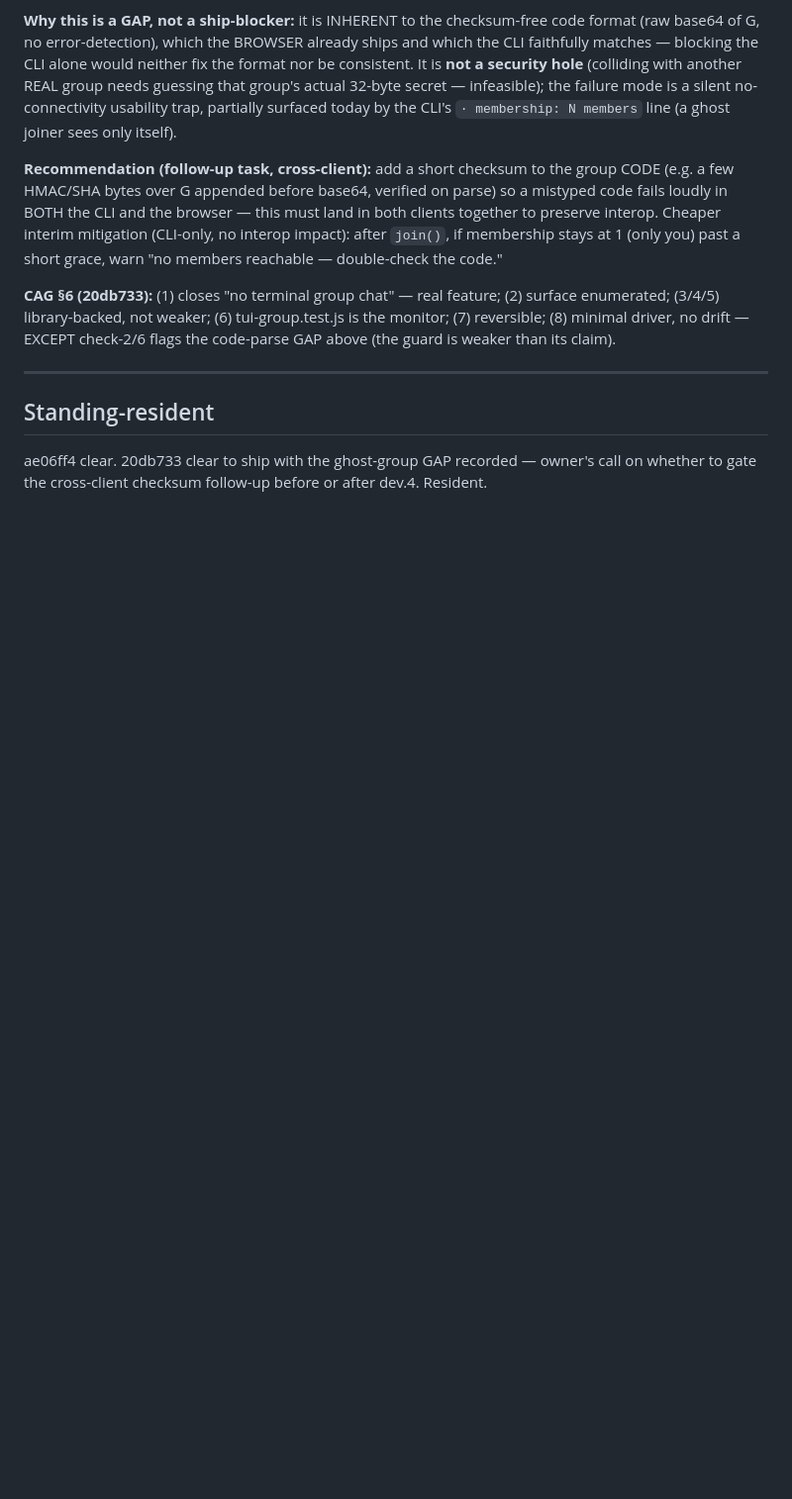
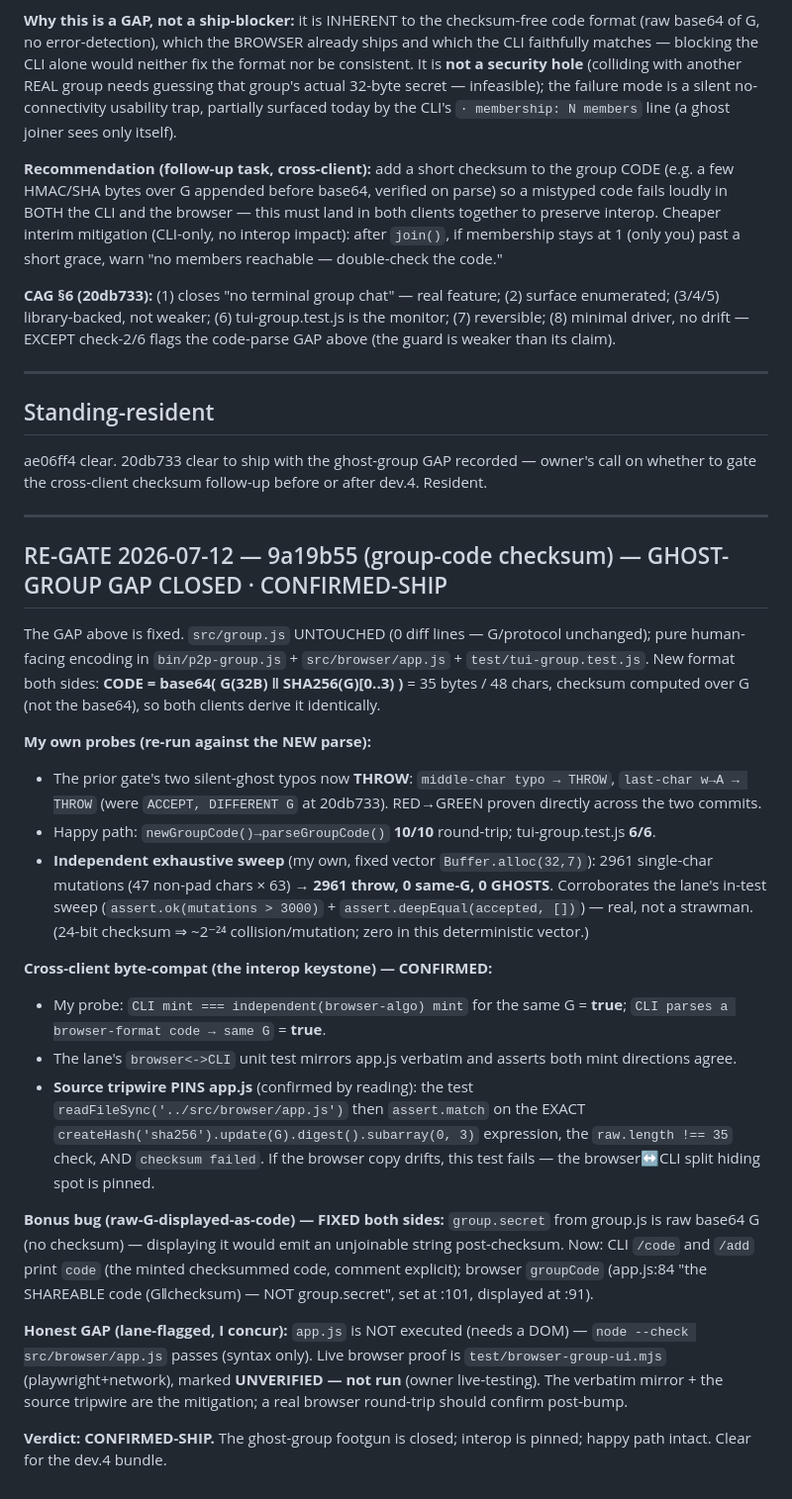
Before and after one commit to fire17/p2p, a Markdown page: research/redteam-gate-burn-groupcli.md, the part around the change. Shown at 99% size. Rendered like a GitHub page; blank space fills up the shorter version.

Commit message:
gate(redteam): CONFIRMED-SHIP 9a19b55 — group-code checksum closes the ghost-group GAP
Re-gate (focused). src/group.js untouched (0 diff). New CODE=base64(G‖SHA256(G)[:3])
=48ch, checksum over G so both clients derive identically. My probes: the two prior
silent-ghost typos (middle-char, last-char w->A) now THROW (RED->GREEN across
20db733->9a19b55); happy path 10/10; tui-group.test.js 6/6. Independent exhaustive
sweep (2961 single-char mutations of a fixed vector) -> ALL throw, ZERO ghosts
(corroborates the lane's in-test sweep, not a strawman). Cross-client byte-compat
CONFIRMED: CLI mint === browser-algo mint, CLI parses browser code to same G; the
source tripwire genuinely pins app.js (readFileSync + assert.match on the exact
checksum expr + 35-byte length + refuse path) -> browser drift fails the test.
Bonus bug fixed both sides (display the MINTED code, not raw group.secret G).
Honest GAP: app.js not executed (node --check only); browser-group-ui.mjs UNVERIFIED
(not run, owner testing). Ghost-group footgun closed; clear for dev.4.

Co-Authored-By: Claude Opus 4.8 <noreply@anthropic.com>

```diff
--- a/research/redteam-gate-burn-groupcli.md
+++ b/research/redteam-gate-burn-groupcli.md
@@ -115,3 +115,43 @@ driver, no drift — EXCEPT check-2/6 flags the code-parse GAP above (the guard
 
 ae06ff4 clear. 20db733 clear to ship with the ghost-group GAP recorded — owner's call on whether to gate
 the cross-client checksum follow-up before or after dev.4. Resident.
+
+---
+
+## RE-GATE 2026-07-12 — 9a19b55 (group-code checksum) — GHOST-GROUP GAP CLOSED · CONFIRMED-SHIP
+
+The GAP above is fixed. `src/group.js` UNTOUCHED (0 diff lines — G/protocol unchanged); pure
+human-facing encoding in `bin/p2p-group.js` + `src/browser/app.js` + `test/tui-group.test.js`.
+New format both sides: **CODE = base64( G(32B) ‖ SHA256(G)[0..3) )** = 35 bytes / 48 chars, checksum
+computed over G (not the base64), so both clients derive it identically.
+
+**My own probes (re-run against the NEW parse):**
+- The prior gate's two silent-ghost typos now **THROW**: `middle-char typo → THROW`, `last-char w→A →
+  THROW` (were `ACCEPT, DIFFERENT G` at 20db733). RED→GREEN proven directly across the two commits.
+- Happy path: `newGroupCode()→parseGroupCode()` **10/10** round-trip; tui-group.test.js **6/6**.
+- **Independent exhaustive sweep** (my own, fixed vector `Buffer.alloc(32,7)`): 2961 single-char
+  mutations (47 non-pad chars × 63) → **2961 throw, 0 same-G, 0 GHOSTS**. Corroborates the lane's
+  in-test sweep (`assert.ok(mutations > 3000)` + `assert.deepEqual(accepted, [])`) — real, not a
+  strawman. (24-bit checksum ⇒ ~2⁻²⁴ collision/mutation; zero in this deterministic vector.)
+
+**Cross-client byte-compat (the interop keystone) — CONFIRMED:**
+- My probe: `CLI mint === independent(browser-algo) mint` for the same G = **true**; `CLI parses a
+  browser-format code → same G` = **true**.
+- The lane's `browser<->CLI` unit test mirrors app.js verbatim and asserts both mint directions agree.
+- **Source tripwire PINS app.js** (confirmed by reading): the test `readFileSync('../src/browser/app.js')`
+  then `assert.match` on the EXACT `createHash('sha256').update(G).digest().subarray(0, 3)` expression,
+  the `raw.length !== 35` check, AND `checksum failed`. If the browser copy drifts, this test fails —
+  the browser↔CLI split hiding spot is pinned.
+
+**Bonus bug (raw-G-displayed-as-code) — FIXED both sides:** `group.secret` from group.js is raw base64
+G (no checksum) — displaying it would emit an unjoinable string post-checksum. Now: CLI `/code` and
+`/add` print `code` (the minted checksummed code, comment explicit); browser `groupCode` (app.js:84
+"the SHAREABLE code (G‖checksum) — NOT group.secret", set at :101, displayed at :91).
+
+**Honest GAP (lane-flagged, I concur):** `app.js` is NOT executed (needs a DOM) — `node --check
+src/browser/app.js` passes (syntax only). Live browser proof is `test/browser-group-ui.mjs`
+(playwright+network), marked **UNVERIFIED — not run** (owner live-testing). The verbatim mirror + the
+source tripwire are the mitigation; a real browser round-trip should confirm post-bump.
+
+**Verdict: CONFIRMED-SHIP.** The ghost-group footgun is closed; interop is pinned; happy path intact.
+Clear for the dev.4 bundle.
```
